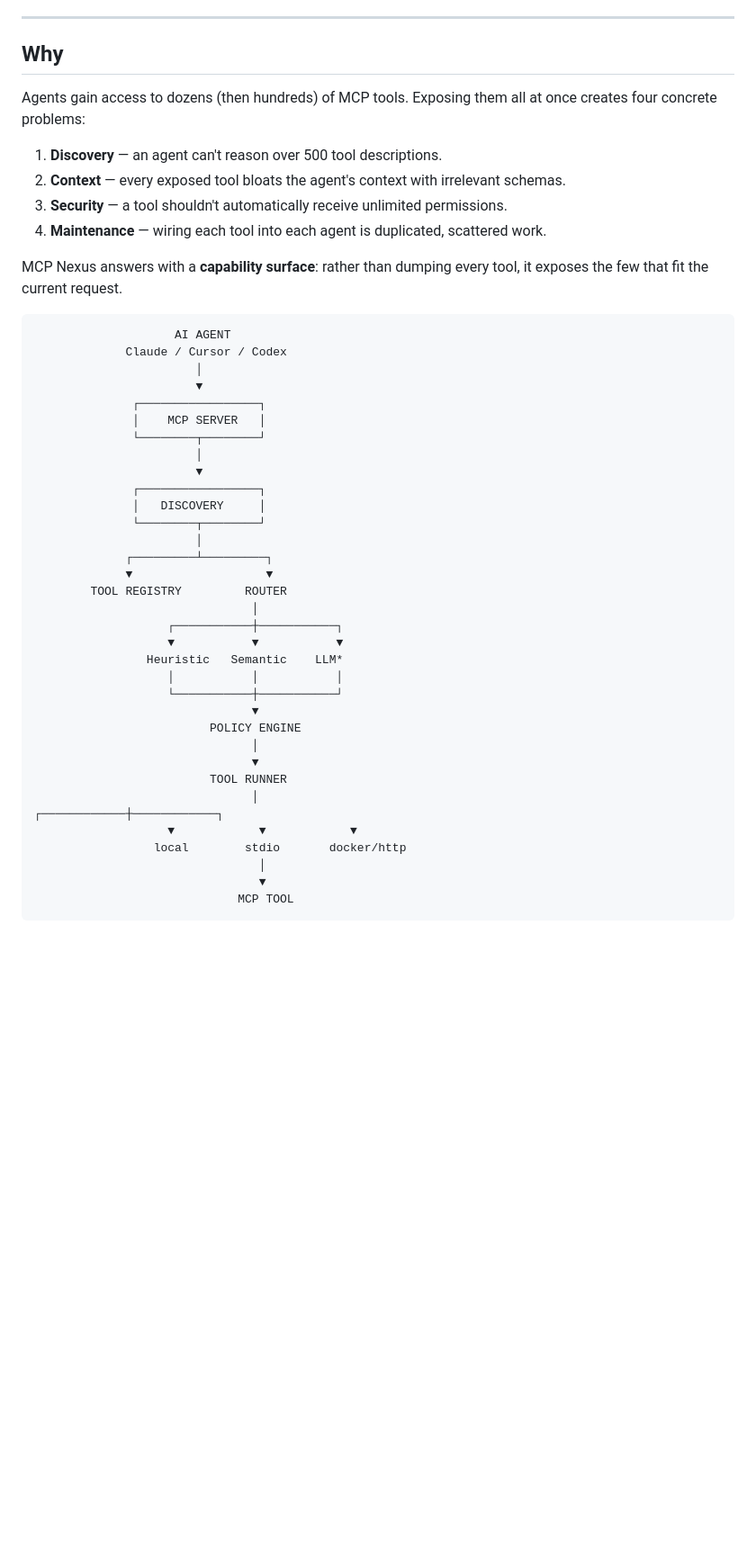
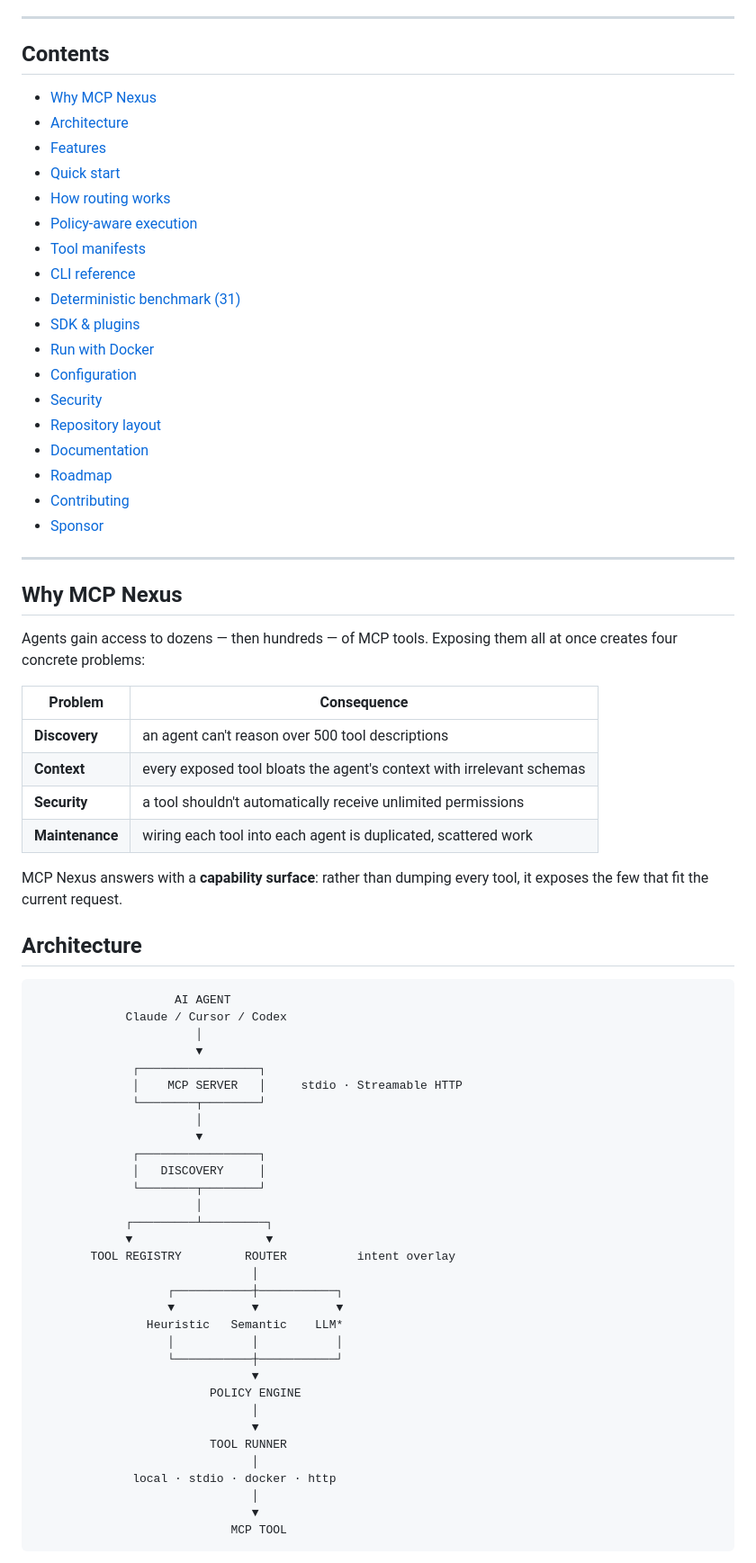
Before and after one commit to dsk-dev-ai/mcp-nexus, a Markdown page: README.md, the part around one of its changes. Shown at 90% size. Drawn GitHub-style; blank space fills up the shorter version.

````diff
--- a/README.md
+++ b/README.md
@@ -10,16 +28,45 @@ Connect once. Discover dynamically. Route intelligently. Execute safely.
 
 ---
 
-## Why
+## Contents
 
-Agents gain access to dozens (then hundreds) of MCP tools. Exposing them all at once creates four concrete problems:
+- [Why MCP Nexus](#why-mcp-nexus)
+- [Architecture](#architecture)
+- [Features](#features)
+- [Quick start](#quick-start)
+- [How routing works](#how-routing-works)
+- [Policy-aware execution](#policy-aware-execution)
+- [Tool manifests](#tool-manifests)
+- [CLI reference](#cli-reference)
+- [Deterministic benchmark (31)](#deterministic-benchmark-31)
+- [SDK & plugins](#sdk--plugins)
+- [Run with Docker](#run-with-docker)
+- [Configuration](#configuration)
+- [Security](#security)
+- [Repository layout](#repository-layout)
+- [Documentation](#documentation)
+- [Roadmap](#roadmap)
+- [Contributing](#contributing)
+- [Sponsor](#sponsor)
 
-1. **Discovery** — an agent can't reason over 500 tool descriptions.
-2. **Context** — every exposed tool bloats the agent's context with irrelevant schemas.
-3. **Security** — a tool shouldn't automatically receive unlimited permissions.
-4. **Maintenance** — wiring each tool into each agent is duplicated, scattered work.
+---
 
-MCP Nexus answers with a **capability surface**: rather than dumping every tool, it exposes the few that fit the current request.
+## Why MCP Nexus
+
+Agents gain access to dozens — then hundreds — of MCP tools. Exposing them all at
+once creates four concrete problems:
+
+| Problem | Consequence |
+| --- | --- |
+| **Discovery** | an agent can't reason over 500 tool descriptions |
+| **Context** | every exposed tool bloats the agent's context with irrelevant schemas |
+| **Security** | a tool shouldn't automatically receive unlimited permissions |
+| **Maintenance** | wiring each tool into each agent is duplicated, scattered work |
+
+MCP Nexus answers with a **capability surface**: rather than dumping every tool,
+it exposes the few that fit the current request.
+
+## Architecture
 
 ```
                     AI AGENT
@@ -27,7 +74,7 @@ MCP Nexus answers with a **capability surface**: rather than dumping every tool,
                        │
                        ▼
               ┌─────────────────┐
-              │    MCP SERVER   │
+              │    MCP SERVER   │     stdio · Streamable HTTP
               └────────┬────────┘
                        │
                        ▼
@@ -37,7 +84,7 @@ MCP Nexus answers with a **capability surface**: rather than dumping every tool,
                        │
              ┌─────────┴─────────┐
              ▼                   ▼
-        TOOL REGISTRY         ROUTER
+        TOOL REGISTRY         ROUTER          intent overlay
                                │
                    ┌───────────┼───────────┐
                    ▼           ▼           ▼
@@ -50,11 +97,9 @@ MCP Nexus answers with a **capability surface**: rather than dumping every tool,
                                ▼
                          TOOL RUNNER
                                │
-┌────────────┼────────────┐
-                   ▼            ▼            ▼
-                 local        stdio       docker/http
-                                │
-                                ▼
-                             MCP TOOL
+              local · stdio · docker · http
+                               │
+                               ▼
+                            MCP TOOL
 ```
 
````
Also changed, not shown: other parts of README.md (+147 -91 lines).
